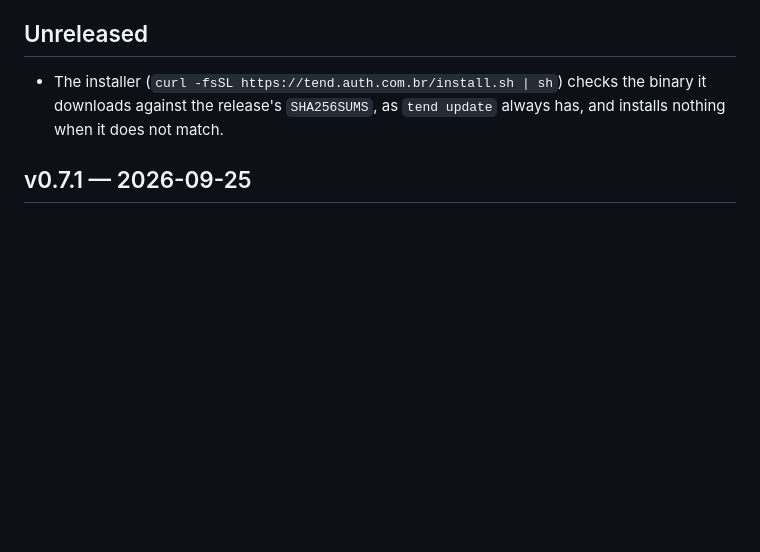
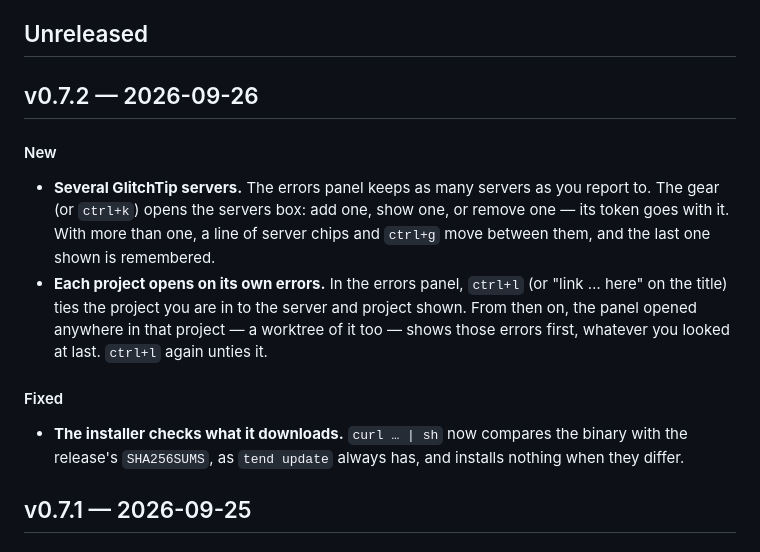
Before and after one commit to sousaakira/tend, a Markdown page: CHANGELOG.md, the part around the change. GitHub-like rendering; blank space fills up the shorter version.

Commit message:
docs: v0.7.2 in the changelog
Co-Authored-By: Claude Opus 5.5 (1M context) <noreply@anthropic.com>

```diff
--- a/CHANGELOG.md
+++ b/CHANGELOG.md
@@ -5,7 +5,14 @@ release's notes on GitHub and what "what's new" shows inside tend.
 
 ## Unreleased
 
-- The installer (`curl -fsSL https://tend.auth.com.br/install.sh | sh`) checks the binary it downloads against the release's `SHA256SUMS`, as `tend update` always has, and installs nothing when it does not match.
+## v0.7.2 — 2026-09-26
+
+#### New
+- **Several GlitchTip servers.** The errors panel keeps as many servers as you report to. The gear (or `ctrl+k`) opens the servers box: add one, show one, or remove one — its token goes with it. With more than one, a line of server chips and `ctrl+g` move between them, and the last one shown is remembered.
+- **Each project opens on its own errors.** In the errors panel, `ctrl+l` (or "link … here" on the title) ties the project you are in to the server and project shown. From then on, the panel opened anywhere in that project — a worktree of it too — shows those errors first, whatever you looked at last. `ctrl+l` again unties it.
+
+#### Fixed
+- **The installer checks what it downloads.** `curl … | sh` now compares the binary with the release's `SHA256SUMS`, as `tend update` always has, and installs nothing when they differ.
 
 ## v0.7.1 — 2026-09-25
 
```
